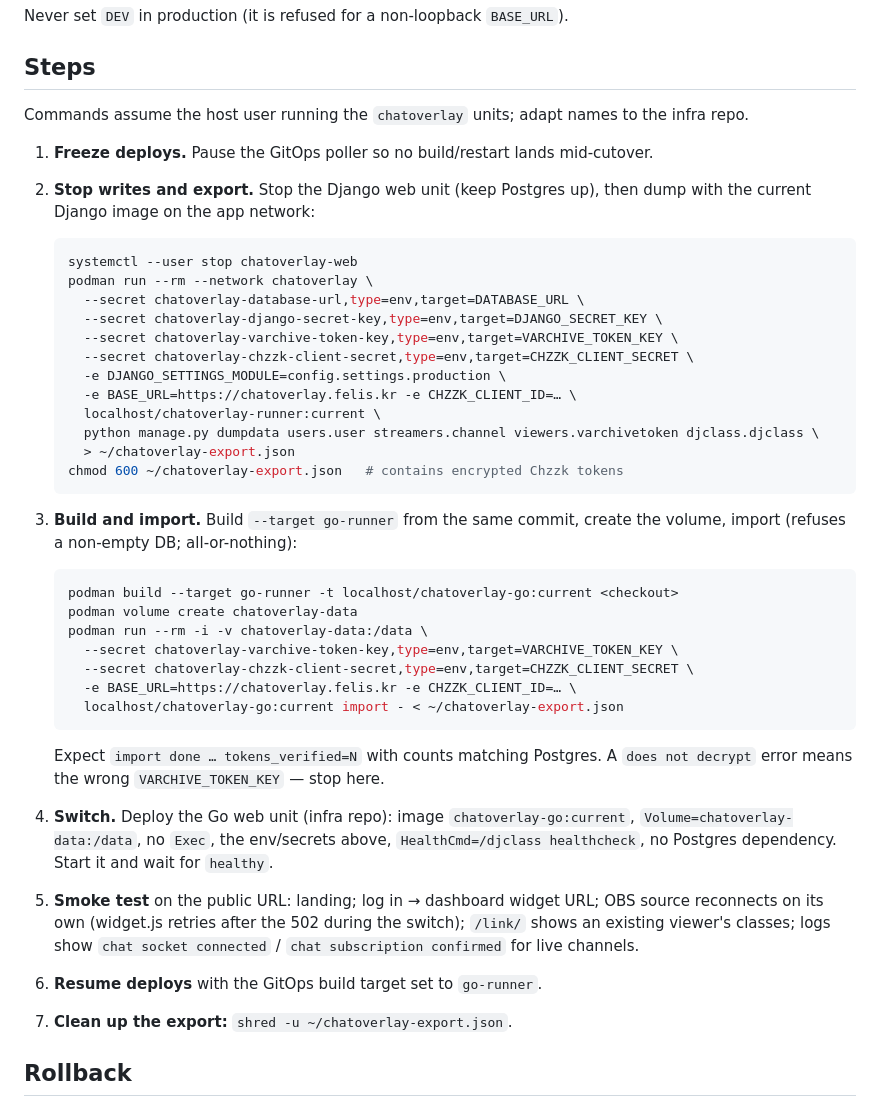
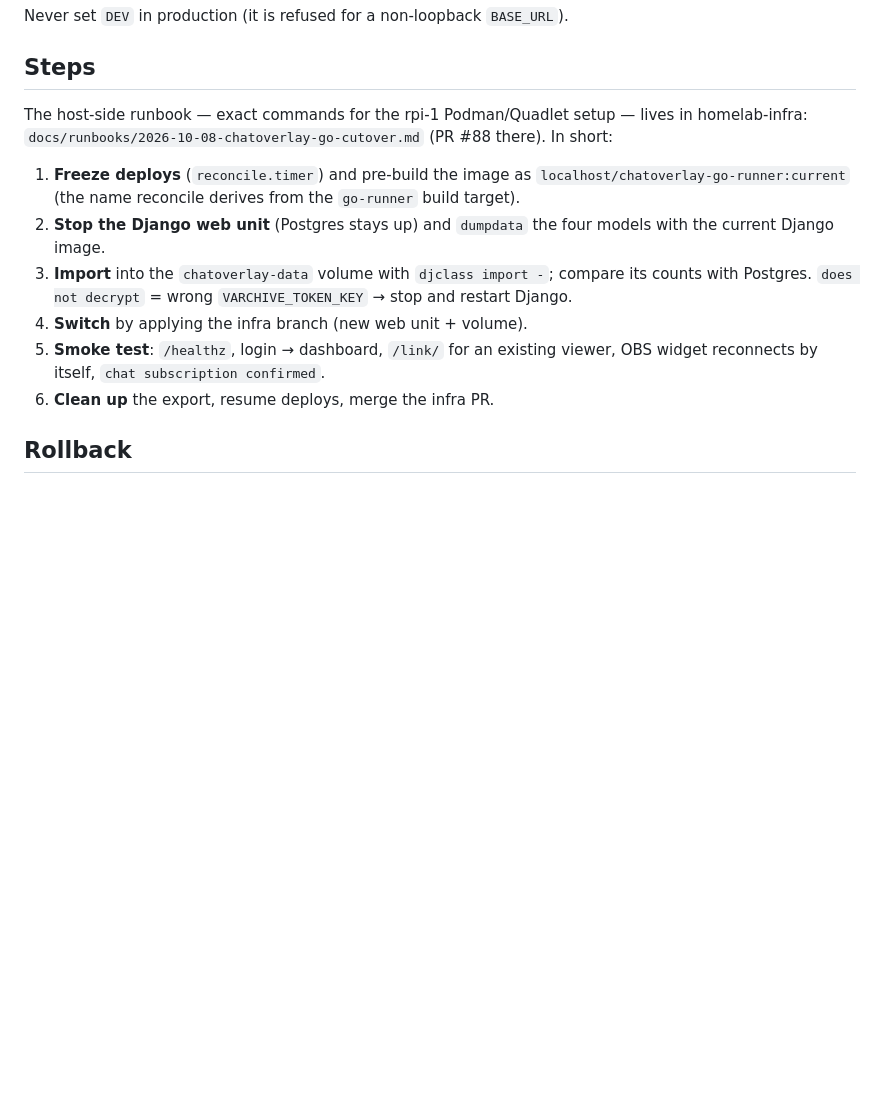
Before and after one commit to FelisCatusKR/chzzk-djclass-chat, a Markdown page: go/CUTOVER.md, the part around the change. Rendered like a GitHub page; blank space fills up the shorter version.

Commit message:
docs(go): point the cutover steps at the homelab-infra runbook
The image must be named localhost/chatoverlay-go-runner:current (reconcile
derives it from the build target), which the earlier sketch got wrong; the
exact host commands now live in homelab-infra PR #88.

Co-Authored-By: Claude Opus 5.5 <noreply@anthropic.com>

````diff
--- a/go/CUTOVER.md
+++ b/go/CUTOVER.md
@@ -48,55 +48,22 @@ Never set `DEV` in production (it is refused for a non-loopback `BASE_URL`).
 
 ## Steps
 
-Commands assume the host user running the `chatoverlay` units; adapt names to
-the infra repo.
+The host-side runbook — exact commands for the rpi-1 Podman/Quadlet setup —
+lives in homelab-infra: `docs/runbooks/2026-10-08-chatoverlay-go-cutover.md`
+(PR #88 there). In short:
 
-1. **Freeze deploys.** Pause the GitOps poller so no build/restart lands
-   mid-cutover.
-2. **Stop writes and export.** Stop the Django web unit (keep Postgres up),
-   then dump with the current Django image on the app network:
-
-   ```sh
-   systemctl --user stop chatoverlay-web
-   podman run --rm --network chatoverlay \
-     --secret chatoverlay-database-url,type=env,target=DATABASE_URL \
-     --secret chatoverlay-django-secret-key,type=env,target=DJANGO_SECRET_KEY \
-     --secret chatoverlay-varchive-token-key,type=env,target=VARCHIVE_TOKEN_KEY \
-     --secret chatoverlay-chzzk-client-secret,type=env,target=CHZZK_CLIENT_SECRET \
-     -e DJANGO_SETTINGS_MODULE=config.settings.production \
-     -e BASE_URL=https://chatoverlay.felis.kr -e CHZZK_CLIENT_ID=… \
-     localhost/chatoverlay-runner:current \
-     python manage.py dumpdata users.user streamers.channel viewers.varchivetoken djclass.djclass \
-     > ~/chatoverlay-export.json
-   chmod 600 ~/chatoverlay-export.json   # contains encrypted Chzzk tokens
-   ```
-
-3. **Build and import.** Build `--target go-runner` from the same commit,
-   create the volume, import (refuses a non-empty DB; all-or-nothing):
-
-   ```sh
-   podman build --target go-runner -t localhost/chatoverlay-go:current <checkout>
-   podman volume create chatoverlay-data
-   podman run --rm -i -v chatoverlay-data:/data \
-     --secret chatoverlay-varchive-token-key,type=env,target=VARCHIVE_TOKEN_KEY \
-     --secret chatoverlay-chzzk-client-secret,type=env,target=CHZZK_CLIENT_SECRET \
-     -e BASE_URL=https://chatoverlay.felis.kr -e CHZZK_CLIENT_ID=… \
-     localhost/chatoverlay-go:current import - < ~/chatoverlay-export.json
-   ```
-
-   Expect `import done … tokens_verified=N` with counts matching Postgres. A
-   `does not decrypt` error means the wrong `VARCHIVE_TOKEN_KEY` — stop here.
-
-4. **Switch.** Deploy the Go web unit (infra repo): image
-   `chatoverlay-go:current`, `Volume=chatoverlay-data:/data`, no `Exec`, the
-   env/secrets above, `HealthCmd=/djclass healthcheck`, no Postgres
-   dependency. Start it and wait for `healthy`.
-5. **Smoke test** on the public URL: landing; log in → dashboard widget URL;
-   OBS source reconnects on its own (widget.js retries after the 502 during
-   the switch); `/link/` shows an existing viewer's classes; logs show
-   `chat socket connected` / `chat subscription confirmed` for live channels.
-6. **Resume deploys** with the GitOps build target set to `go-runner`.
-7. **Clean up the export:** `shred -u ~/chatoverlay-export.json`.
+1. **Freeze deploys** (`reconcile.timer`) and pre-build the image as
+   `localhost/chatoverlay-go-runner:current` (the name reconcile derives from
+   the `go-runner` build target).
+2. **Stop the Django web unit** (Postgres stays up) and `dumpdata` the four
+   models with the current Django image.
+3. **Import** into the `chatoverlay-data` volume with `djclass import -`;
+   compare its counts with Postgres. `does not decrypt` = wrong
+   `VARCHIVE_TOKEN_KEY` → stop and restart Django.
+4. **Switch** by applying the infra branch (new web unit + volume).
+5. **Smoke test**: `/healthz`, login → dashboard, `/link/` for an existing
+   viewer, OBS widget reconnects by itself, `chat subscription confirmed`.
+6. **Clean up** the export, resume deploys, merge the infra PR.
 
 ## Rollback
 
````
